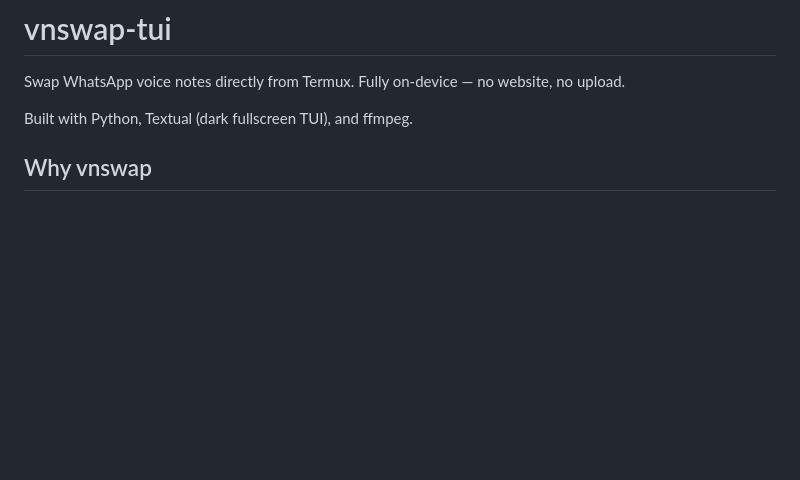
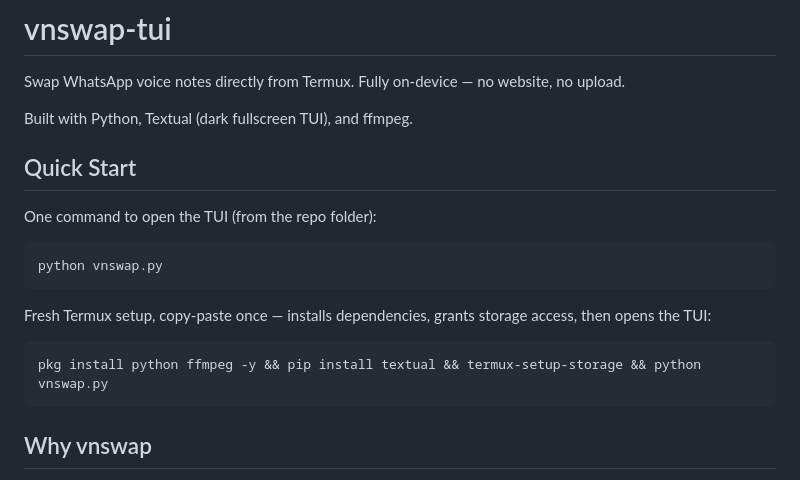
Before and after one commit to ArchDityaa/vnswap-tui, a Markdown page: README.md, the part around the change. GitHub-like rendering; blank space fills up the shorter version.

Commit message:
docs: add quick start one-liner to open TUI

````diff
--- a/README.md
+++ b/README.md
@@ -3,6 +3,20 @@
 Swap WhatsApp voice notes directly from Termux. Fully on-device — no website, no upload.
 
 Built with Python, Textual (dark fullscreen TUI), and ffmpeg.
+
+## Quick Start
+
+One command to open the TUI (from the repo folder):
+
+```bash
+python vnswap.py
+```
+
+Fresh Termux setup, copy-paste once — installs dependencies, grants storage access, then opens the TUI:
+
+```bash
+pkg install python ffmpeg -y && pip install textual && termux-setup-storage && python vnswap.py
+```
 
 ## Why vnswap
 
````
